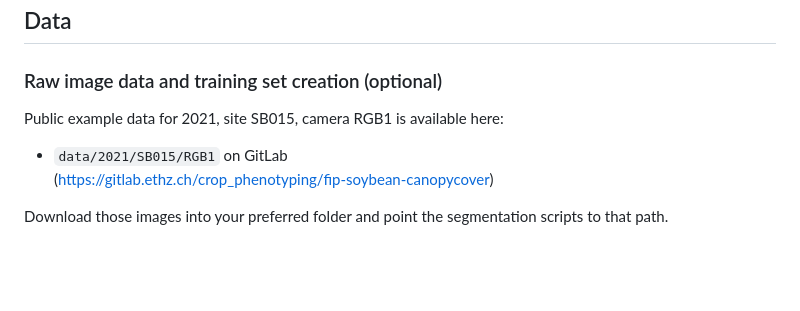
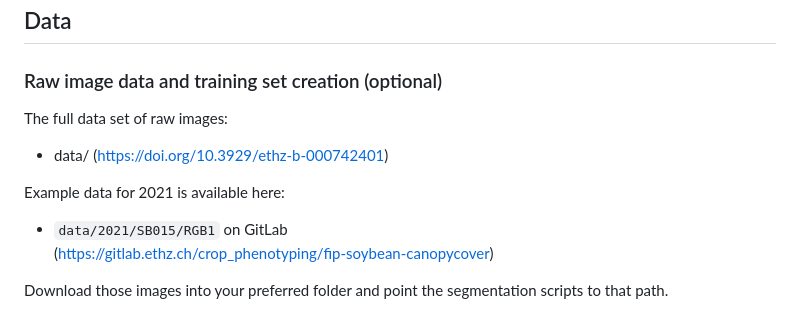
Before and after one commit to beat2keller/soybean-growth-modeling, a Markdown page: README.md, the part around the change. GitHub-like rendering; blank space fills up the shorter version.

```diff
--- a/README.md
+++ b/README.md
@@ -33,7 +33,11 @@ Non-linear modeling of soybean canopy cover across breeding lines and years, int
 ## Data
 
 ### Raw image data and training set creation (optional)
-Public example data for 2021, site SB015, camera RGB1 is available here:
+The full data set of raw images:
+- data/
+  (https://doi.org/10.3929/ethz-b-000742401)
+
+Example data for 2021 is available here:
 
 - `data/2021/SB015/RGB1` on GitLab
   (https://gitlab.ethz.ch/crop_phenotyping/fip-soybean-canopycover)
```
